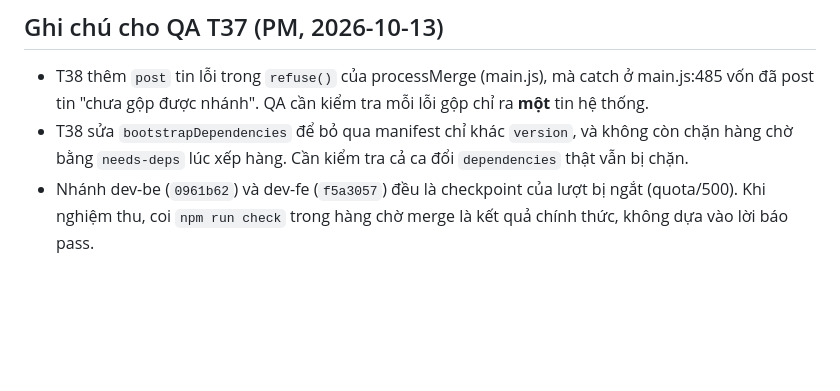
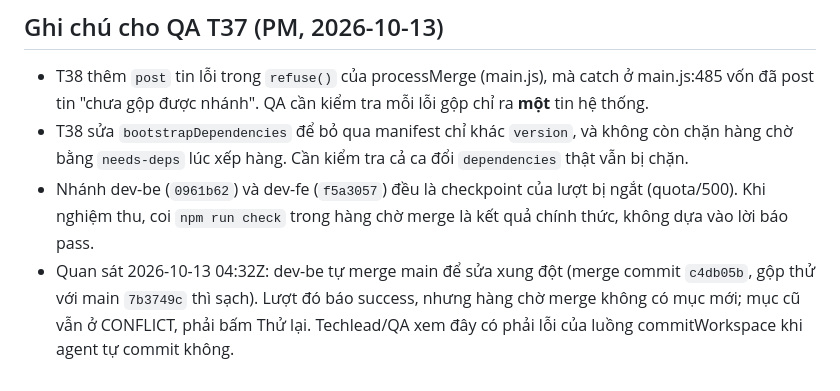
Before and after one commit to namanhdevd8/AgentChat, a Markdown page: reports/sprint-9.md, the part around the change. Drawn GitHub-style; blank space fills up the shorter version.

Commit message:
agent pm: hoàn tất lượt
Agent-Chat-Run: 58d84bbc-eb24-46d7-a587-e18d0d033df8

```diff
--- a/reports/sprint-9.md
+++ b/reports/sprint-9.md
@@ -48,3 +48,4 @@ PM phát hiện ngày 2026-10-13: hai nhánh pm (`8a53be0`) và techlead (`d4daf
 - T38 thêm `post` tin lỗi trong `refuse()` của processMerge (main.js), mà catch ở main.js:485 vốn đã post tin "chưa gộp được nhánh". QA cần kiểm tra mỗi lỗi gộp chỉ ra **một** tin hệ thống.
 - T38 sửa `bootstrapDependencies` để bỏ qua manifest chỉ khác `version`, và không còn chặn hàng chờ bằng `needs-deps` lúc xếp hàng. Cần kiểm tra cả ca đổi `dependencies` thật vẫn bị chặn.
 - Nhánh dev-be (`0961b62`) và dev-fe (`f5a3057`) đều là checkpoint của lượt bị ngắt (quota/500). Khi nghiệm thu, coi `npm run check` trong hàng chờ merge là kết quả chính thức, không dựa vào lời báo pass.
+- Quan sát 2026-10-13 04:32Z: dev-be tự merge main để sửa xung đột (merge commit `c4db05b`, gộp thử với main `7b3749c` thì sạch). Lượt đó báo success, nhưng hàng chờ merge không có mục mới; mục cũ vẫn ở CONFLICT, phải bấm Thử lại. Techlead/QA xem đây có phải lỗi của luồng commitWorkspace khi agent tự commit không.
```
